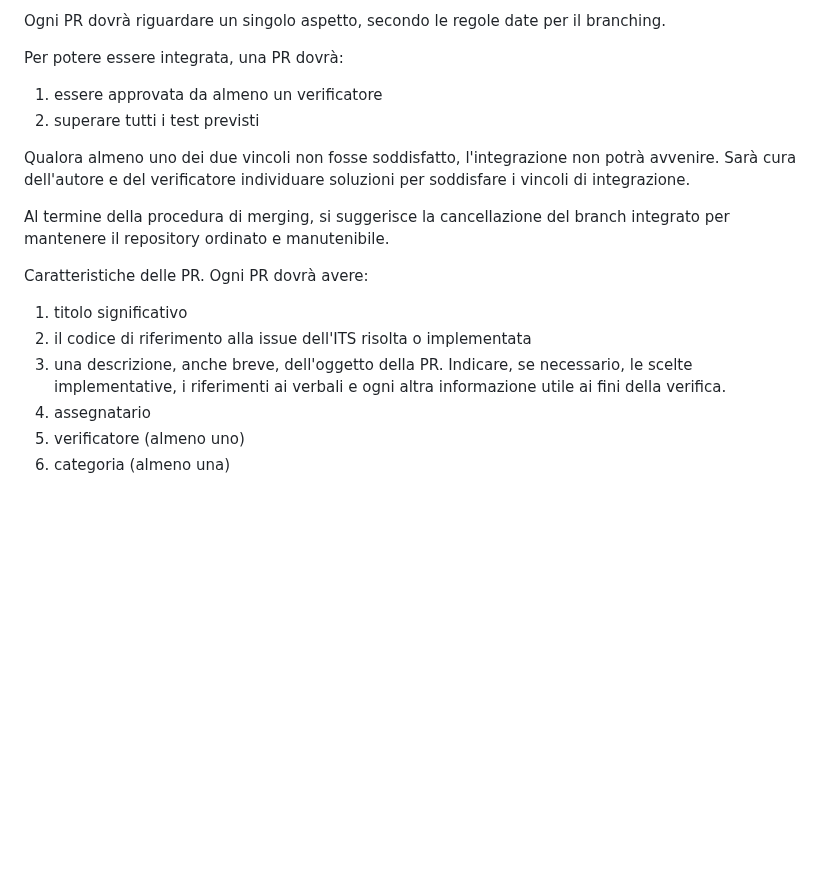
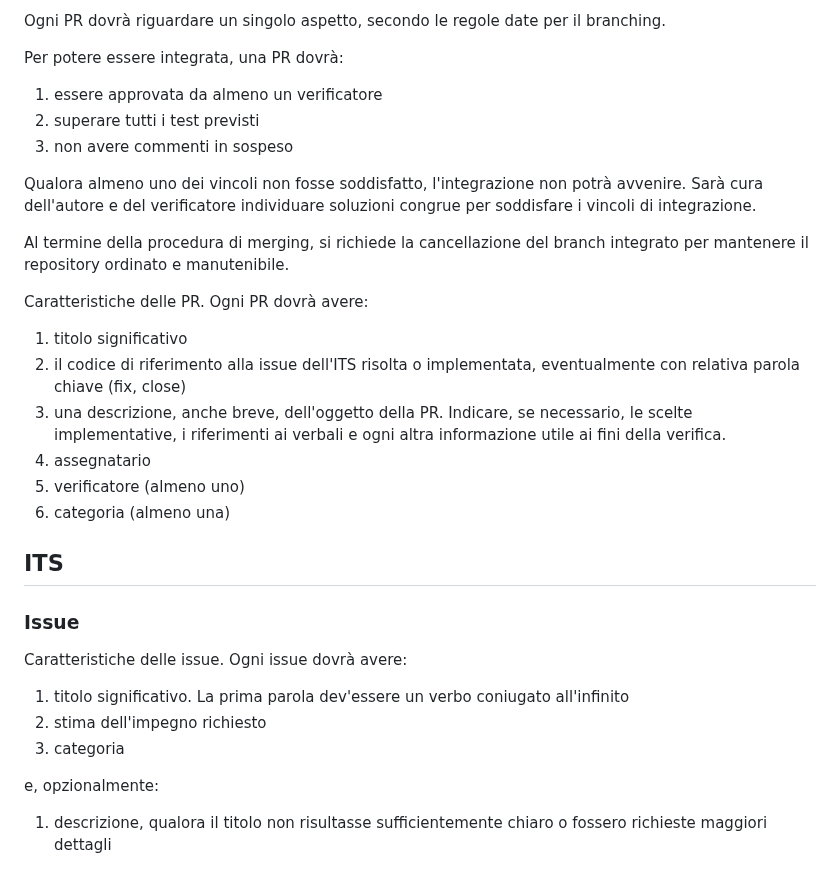
Before and after one commit to SilvioNardo/Fork-documenti, a Markdown page: 1 - Candidatura/Norme di progetto.md, the part around the change. Drawn GitHub-style; blank space fills up the shorter version.

Commit message:
Aggiunte Issue

```diff
--- a/1 - Candidatura/Norme di progetto.md
+++ b/1 - Candidatura/Norme di progetto.md
@@ -204,16 +204,31 @@ Per potere essere integrata, una PR dovrà:
 
 1. essere approvata da almeno un verificatore
 1. superare tutti i test previsti
+1. non avere commenti in sospeso
 
-Qualora almeno uno dei due vincoli non fosse soddisfatto, l'integrazione non potrà avvenire. Sarà cura dell'autore e del verificatore individuare soluzioni per soddisfare i vincoli di integrazione.
+Qualora almeno uno dei vincoli non fosse soddisfatto, l'integrazione non potrà avvenire. Sarà cura dell'autore e del verificatore individuare soluzioni congrue per soddisfare i vincoli di integrazione.
 
-Al termine della procedura di merging, si suggerisce la cancellazione del branch integrato per mantenere il repository ordinato e manutenibile.
+Al termine della procedura di merging, si richiede la cancellazione del branch integrato per mantenere il repository ordinato e manutenibile.
 
 Caratteristiche delle PR. Ogni PR dovrà avere:
 
 1. titolo significativo
-1. il codice di riferimento alla issue dell'ITS risolta o implementata
+1. il codice di riferimento alla issue dell'ITS risolta o implementata, eventualmente con relativa parola chiave (fix, close)
 1. una descrizione, anche breve, dell'oggetto della PR. Indicare, se necessario, le scelte implementative, i riferimenti ai verbali e ogni altra informazione utile ai fini della verifica.
 1. assegnatario
 1. verificatore (almeno uno)
 1. categoria (almeno una)
+
+## ITS
+
+### Issue
+
+Caratteristiche delle issue. Ogni issue dovrà avere:
+
+1. titolo significativo. La prima parola dev'essere un verbo coniugato all'infinito
+1. stima dell'impegno richiesto
+1. categoria
+
+e, opzionalmente:
+
+1. descrizione, qualora il titolo non risultasse sufficientemente chiaro o fossero richieste maggiori dettagli
```
